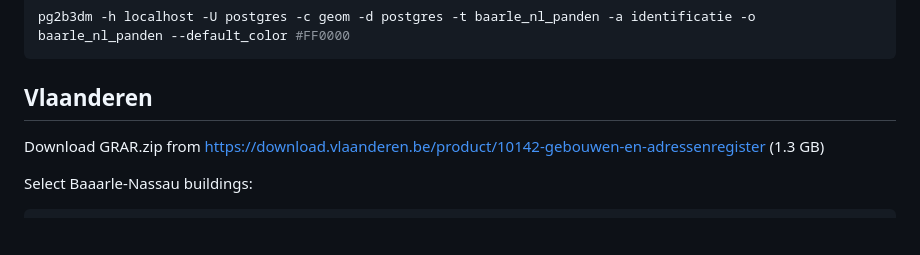
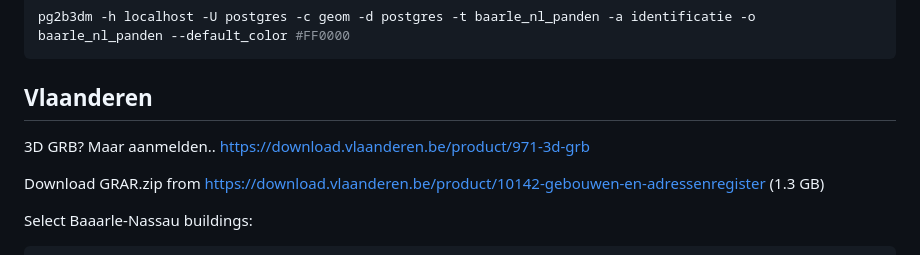
Before and after one commit to bertt/baarle_nassau, a Markdown page: README.md, the part around the change. Rendered like a GitHub page; blank space fills up the shorter version.

````diff
--- a/README.md
+++ b/README.md
@@ -21,6 +21,8 @@ pg2b3dm -h localhost -U postgres -c geom -d postgres -t baarle_nl_panden -a iden
 ```
 
 ## Vlaanderen
+
+3D GRB? Maar aanmelden.. https://download.vlaanderen.be/product/971-3d-grb
 
 Download GRAR.zip from https://download.vlaanderen.be/product/10142-gebouwen-en-adressenregister (1.3 GB)
 
````
